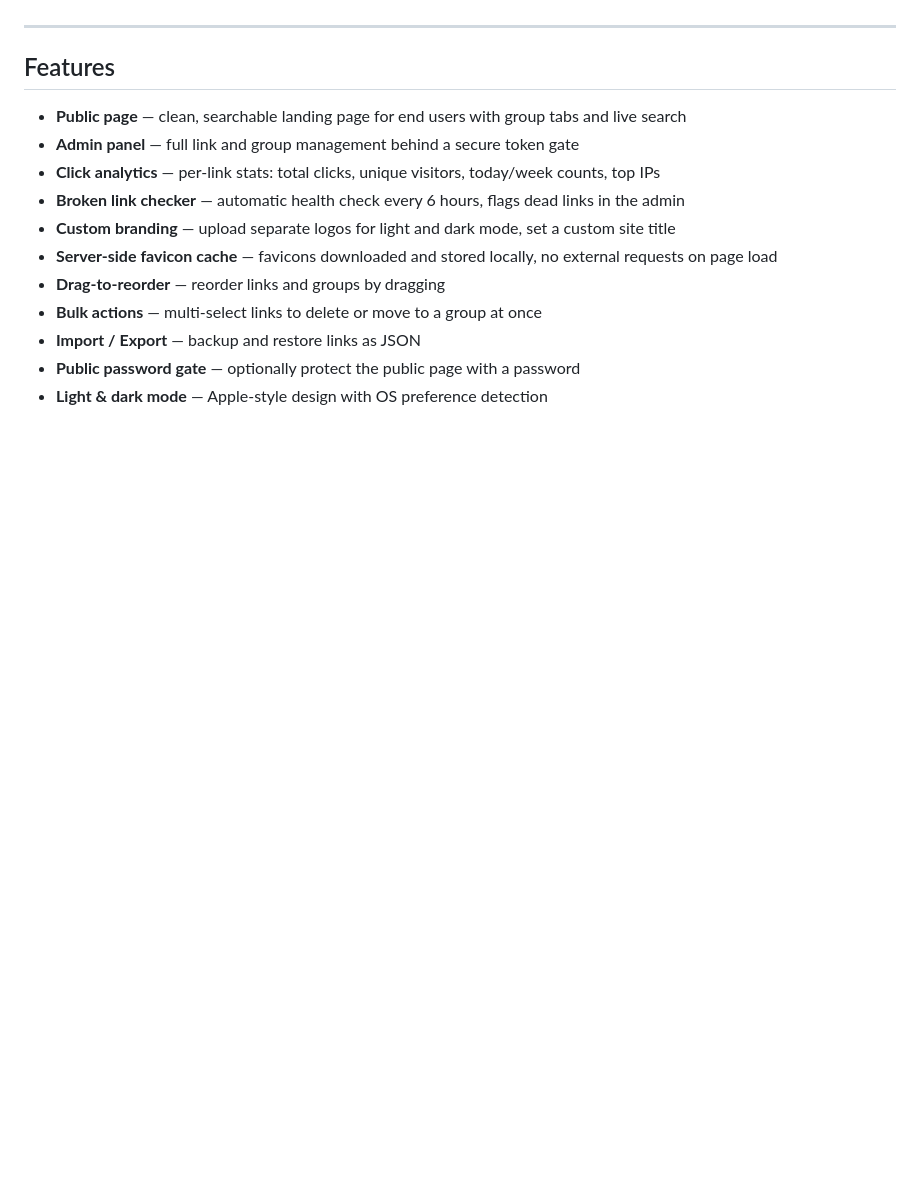
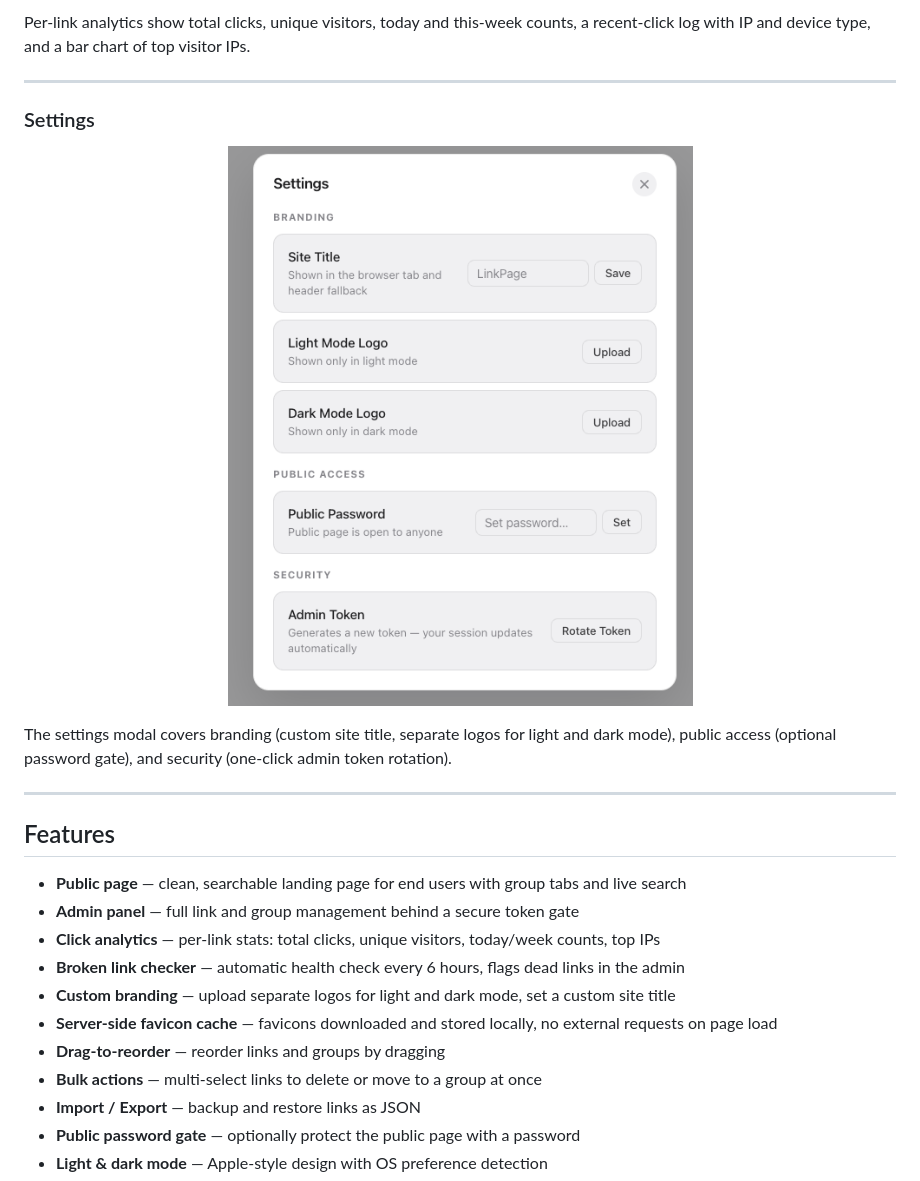
Before and after one commit to Tomasneto404/linkPage, a Markdown page: README.md, the part around one of its changes. GitHub-like rendering; pictures changed too: linkPagePrints/linkPage-settings.png (added); blank space fills up the shorter version.

```diff
--- a/README.md
+++ b/README.md
@@ -6,3 +37,14 @@ Instead of scattering important resources across emails, chats, and shared drive
+Per-link analytics show total clicks, unique visitors, today and this-week counts, a recent-click log with IP and device type, and a bar chart of top visitor IPs.
+
+---
+
+### Settings
+
+<p align="center">
+  <img src="linkPagePrints/linkPage-settings.png" width="480" alt="Settings modal" />
+</p>
+
+The settings modal covers branding (custom site title, separate logos for light and dark mode), public access (optional password gate), and security (one-click admin token rotation).
 
 ---
 
```
Also changed, not shown: other parts of README.md (+31 -0 lines), linkPagePrints/linkPage-adminSide-darkMode.png (added), linkPagePrints/linkPage-adminSide-lightMode.png (added), linkPagePrints/linkPage-statistics.png (added), linkPagePrints/linkPage-userSide-darkMode.png (added), linkPagePrints/linkPage-userSide-lightMode.png (added).
